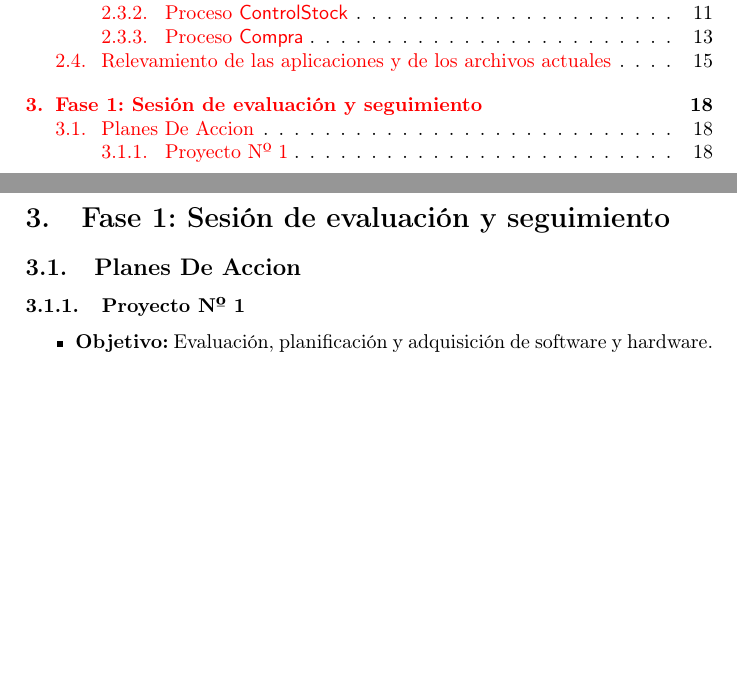
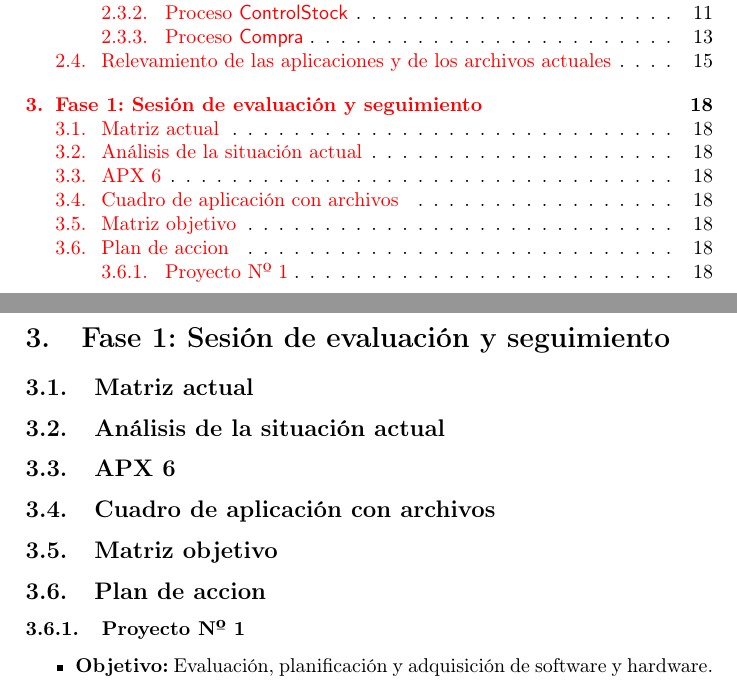
Before and after one commit to luislarrateguy/admrec, a LaTeX document (tp_apx/main.tex, which reads tp_apx/estilo.sty, tp_apx/fase1/analisis_situacion_actual/analisis_situacion_actual.tex, tp_apx/fase1/apxs6/apxs6.tex): two parts of pages 4 and 18 of 18, joined at a grey line, cut so that both start at the same text, the shorter picture padded with empty space. Compiled offline with pdfLaTeX.

Commit message:
- Agrego código para crear APXs 6 (todavía no testeado). - Agrego toda la estructura de secciones, en orden, para la fase 1.

```diff
--- a/tp_apx/estilo.sty
+++ b/tp_apx/estilo.sty
@@ -259,3 +259,45 @@
   #1 & #2 \\
   \hline
 }
+
+
+%
+% Para armar un APX 6
+%
+\newenvironment{apx6}[2]
+{
+  \begin{center}
+  \vspace{2ex}
+
+  \begin{center}
+    \Large{APX 5}
+  \end{center}
+
+  \rule{\textwidth}{1pt}
+
+  \vspace{2ex}
+
+  \begin{tabular}{llr}
+    \textbf{\underline{Fuente de información:} } #1 \\
+    \textbf{\underline{Fecha:} } #2
+  \end{tabular}
+
+  \begin{center}
+  \begin{tabular}{|p{150pt}|p{150pt}|}
+    \hline
+    \rowcolor[gray]{0.9}\textbf{Referencia} & \textbf{Área/Proceso} \\
+    \hline
+}
+{
+  \end{tabular}
+  \end{center}
+
+  \rule{\textwidth}{1pt}
+  \vspace{2ex}
+  \end{center}
+}
+
+\newcommand{\apxSeisItem}[2]{
+  #1 & #2 \\
+  \hline
+}
--- /dev/null
+++ b/tp_apx/fase1/analisis_situacion_actual/analisis_situacion_actual.tex
@@ -0,0 +1 @@
+\subsection{Análisis de la situación actual}
--- /dev/null
+++ b/tp_apx/fase1/apxs6/apxs6.tex
@@ -0,0 +1 @@
+\subsection{APX 6}
--- /dev/null
+++ b/tp_apx/fase1/cuadro_aplicacion_archivos/cuadro_aplicacion_archivos.tex
@@ -0,0 +1 @@
+\subsection{Cuadro de aplicación con archivos}
--- a/tp_apx/fase1/fase1.tex
+++ b/tp_apx/fase1/fase1.tex
@@ -1,2 +1,8 @@
 \section{Fase 1: Sesión de evaluación y seguimiento}
-\input{fase1/planes_de_accion}
+
+\input{fase1/matriz_actual/matriz_actual}
+\input{fase1/analisis_situacion_actual/analisis_situacion_actual}
+\input{fase1/apxs6/apxs6}
+\input{fase1/cuadro_aplicacion_archivos/cuadro_aplicacion_archivos}
+\input{fase1/matriz_objetivo/matriz_objetivo}
+\input{fase1/planes_accion/planes_accion}
--- /dev/null
+++ b/tp_apx/fase1/matriz_actual/matriz_actual.tex
@@ -0,0 +1 @@
+\subsection{Matriz actual}
--- /dev/null
+++ b/tp_apx/fase1/matriz_objetivo/matriz_objetivo.tex
@@ -0,0 +1 @@
+\subsection{Matriz objetivo}
--- a/tp_apx/fase1/planes_de_accion.tex
+++ b/tp_apx/fase1/planes_accion/planes_accion.tex
@@ -1,4 +1,4 @@
-\subsection{Planes De Accion}
+\subsection{Plan de accion}
 
 \subsubsection{Proyecto Nº 1}
 
```
